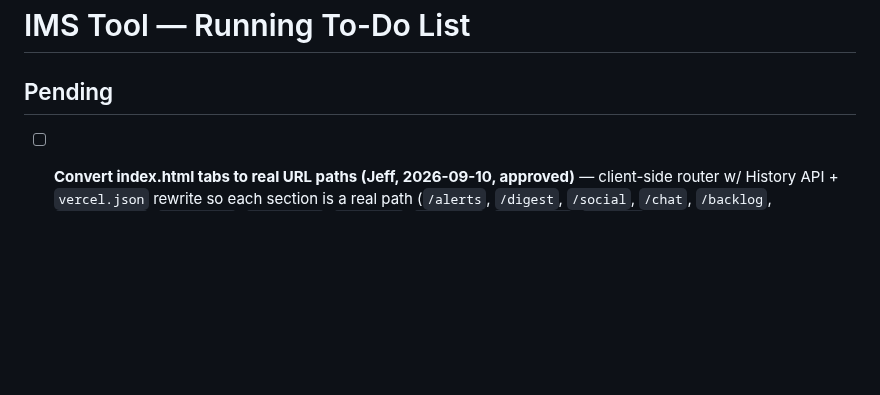
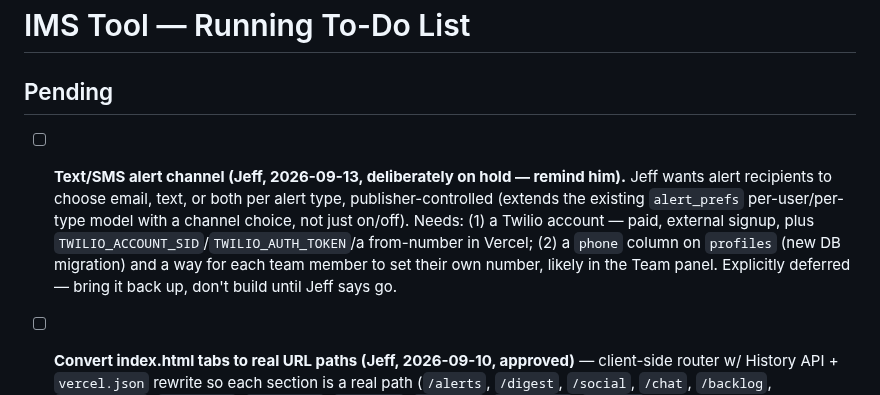
Before and after one commit to Ermdog11/IMSTool, a Markdown page: TODO.md, the part around the change. GitHub-like rendering; blank space fills up the shorter version.

Commit message:
Log text/SMS alerts as deliberately on hold
Jeff wants it eventually (Twilio + phone numbers), but said to hold off
for now and remind him later rather than build it today.

```diff
--- a/TODO.md
+++ b/TODO.md
@@ -1,6 +1,7 @@
 # IMS Tool — Running To-Do List
 
 ## Pending
+- [ ] **Text/SMS alert channel (Jeff, 2026-09-13, deliberately on hold — remind him).** Jeff wants alert recipients to choose email, text, or both per alert type, publisher-controlled (extends the existing `alert_prefs` per-user/per-type model with a channel choice, not just on/off). Needs: (1) a Twilio account — paid, external signup, plus `TWILIO_ACCOUNT_SID`/`TWILIO_AUTH_TOKEN`/a from-number in Vercel; (2) a `phone` column on `profiles` (new DB migration) and a way for each team member to set their own number, likely in the Team panel. Explicitly deferred — bring it back up, don't build until Jeff says go.
 - [ ] **Convert index.html tabs to real URL paths (Jeff, 2026-09-10, approved)** — client-side router w/ History API + `vercel.json` rewrite so each section is a real path (`/alerts`, `/digest`, `/social`, `/chat`, `/backlog`, `/recruiting`, `/trending`, `/podcasts`, `/youtube`, `/bluesky`, `/settings`; `/editor` already separate). Fixes the broken Back button (the in-section "← Back to Alerts" buttons push history instead of going back). Stays one app/one JS bundle — shared scan state persists across sections. Jeff wants to rename some paths — AWAITING his list.
 - [ ] **Knowledge-base ownership & portability (Jeff, 2026-09-10)** — denoted choice per writer: publication-owned / writer-owned / shared. Writer-owned = self-serve "export my knowledge base" (their `content_items` slice + style profile, portable format) they can take to another outlet or keep. Ownership field on `memberships`, set at onboarding; departure handling honours it. Recruiting pitch + retention lever. On top of the KB foundation. Full notes: memory `project-newsroom-knowledge-base`.
 - [ ] **Style drift — verify full-text extraction against a real logged-in fetch (Jeff, 2026-09-13).** `api/scrape-session.js` + the cookie-aware fetch in `api/_publish-match.js` are built and should work once Jeff pastes his 247Sports session cookie (Settings tab → "247Sports login"), but haven't been confirmed against a real paywalled article — the `<p>` extraction and paywall-marker regexes are best-effort against how 247Sports' markup looks *without* being logged in. Watch the first few `publish-watch` runs after he connects: check `content_revisions.paywalled` is false and the excerpts read as full articles, not just still the lede. If `authWallDetected` ever comes back true, the session cookie has likely expired — 247Sports session cookies aren't permanent — and Jeff needs to re-paste a fresh one.
```
